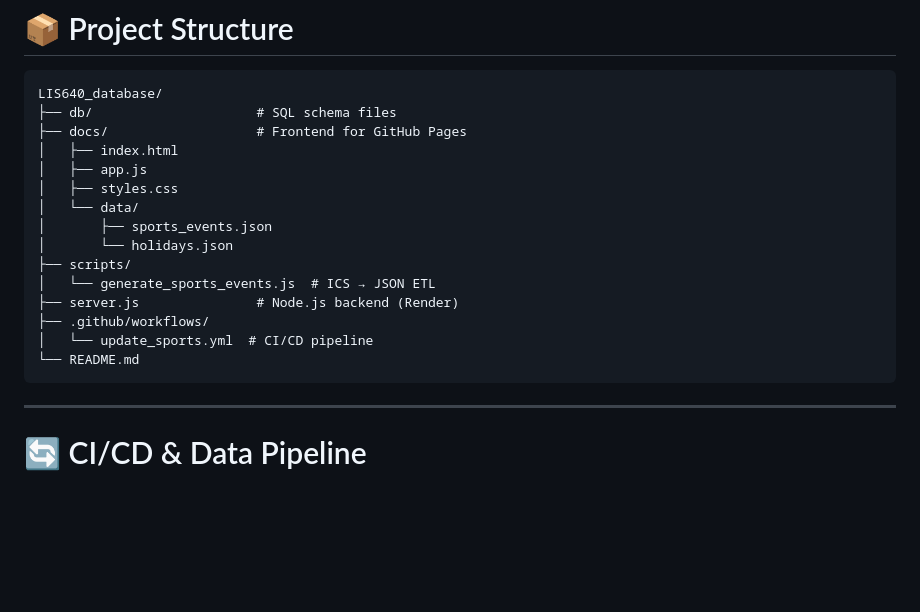
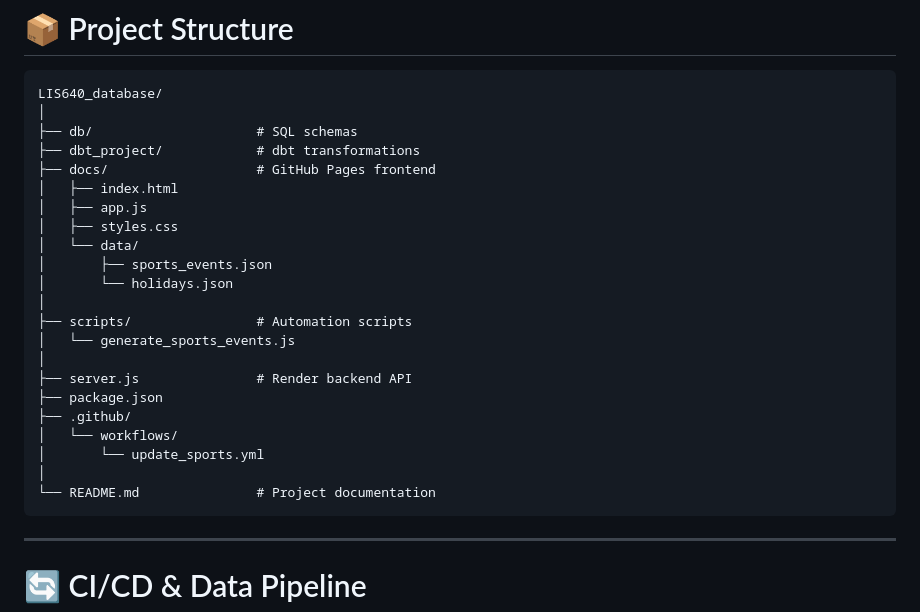
Before and after one commit to hty1206/LIS640_database, a Markdown page: README.md, the part around the change. Drawn GitHub-style; blank space fills up the shorter version.

````diff
--- a/README.md
+++ b/README.md
@@ -126,20 +126,27 @@ GitHub Actions (ICS → JSON daily update)
 
 ```
 LIS640_database/
-├── db/                     # SQL schema files
-├── docs/                   # Frontend for GitHub Pages
+│
+├── db/                     # SQL schemas
+├── dbt_project/            # dbt transformations
+├── docs/                   # GitHub Pages frontend
 │   ├── index.html
 │   ├── app.js
 │   ├── styles.css
 │   └── data/
 │       ├── sports_events.json
 │       └── holidays.json
-├── scripts/
-│   └── generate_sports_events.js  # ICS → JSON ETL
-├── server.js               # Node.js backend (Render)
-├── .github/workflows/
-│   └── update_sports.yml  # CI/CD pipeline
-└── README.md
+│
+├── scripts/                # Automation scripts
+│   └── generate_sports_events.js
+│
+├── server.js               # Render backend API
+├── package.json
+├── .github/
+│   └── workflows/
+│       └── update_sports.yml
+│
+└── README.md               # Project documentation
 ```
 
 ---
````
